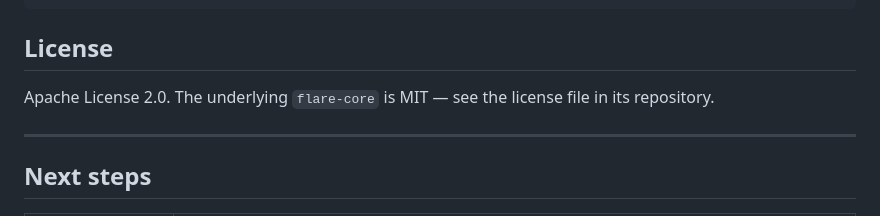
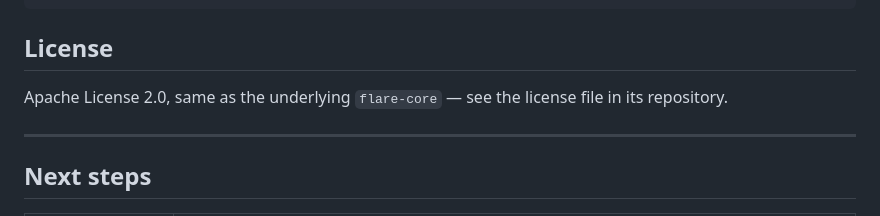
Before and after one commit to flare-im/flare-im-core-sdk, a Markdown page: README.md, the part around the change. GitHub-like rendering.

```diff
--- a/README.md
+++ b/README.md
@@ -196,7 +196,7 @@ rtk bash ../flare-im-core/scripts/check_services.sh
 
 ## License
 
-Apache License 2.0. The underlying `flare-core` is MIT — see the license file in
+Apache License 2.0, same as the underlying `flare-core` — see the license file in
 its repository.
 
 ---
```
Also changed, not shown: README.zh-CN.md (+1 -1 lines).
